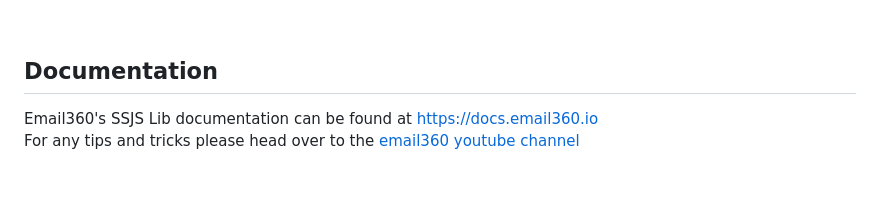
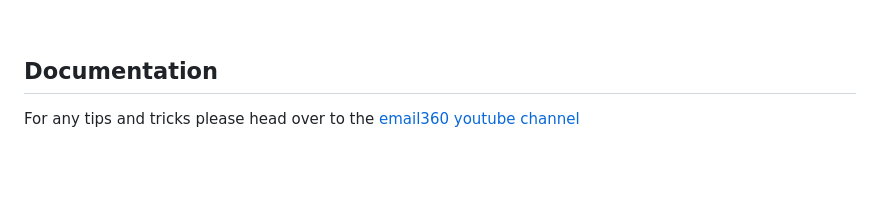
Before and after one commit to email360/ssjs-lib, a Markdown page: README.md, the part around the change. GitHub-like rendering.

```diff
--- a/README.md
+++ b/README.md
@@ -128,7 +128,6 @@ Marketing Cloud/
 
 ## Documentation
 
-Email360's SSJS Lib documentation can be found at <https://docs.email360.io><br/>
 For any tips and tricks please head over to the [email360 youtube channel](https://www.youtube.com/channel/UCCo1dWV3E3WipnqhOKynfGg)
 
 <br/>
```
